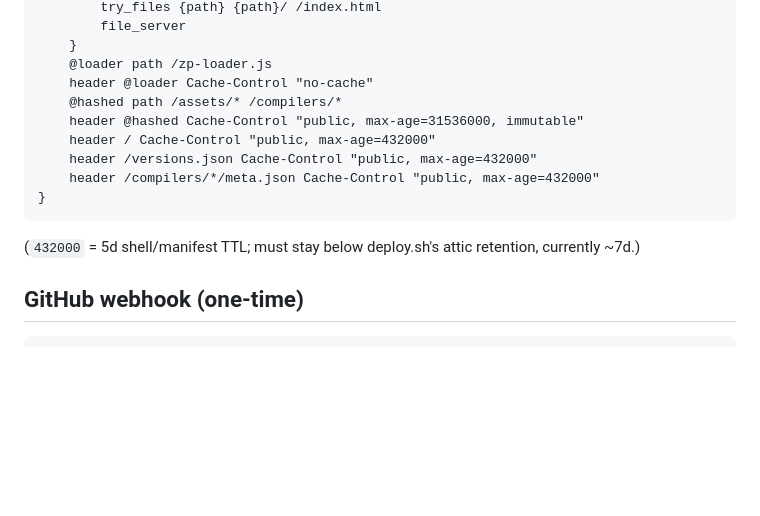
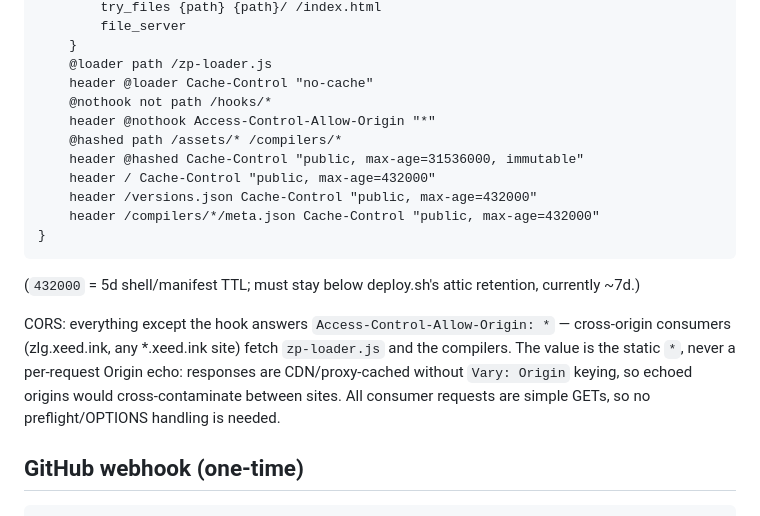
Before and after one commit to xihale/zig-playground, a Markdown page: scripts/server/README.md, the part around the change. Rendered like a GitHub page; blank space fills up the shorter version.

Commit message:
server: document zp Caddy CORS (ACAO * except hook) in README

```diff
--- a/scripts/server/README.md
+++ b/scripts/server/README.md
@@ -93,6 +93,8 @@ zp.xeed.ink {
 	}
 	@loader path /zp-loader.js
 	header @loader Cache-Control "no-cache"
+	@nothook not path /hooks/*
+	header @nothook Access-Control-Allow-Origin "*"
 	@hashed path /assets/* /compilers/*
 	header @hashed Cache-Control "public, max-age=31536000, immutable"
 	header / Cache-Control "public, max-age=432000"
@@ -103,6 +105,13 @@ zp.xeed.ink {
 
 (`432000` = 5d shell/manifest TTL; must stay below deploy.sh's attic retention,
 currently ~7d.)
+
+CORS: everything except the hook answers `Access-Control-Allow-Origin: *` —
+cross-origin consumers (zlg.xeed.ink, any *.xeed.ink site) fetch `zp-loader.js`
+and the compilers. The value is the static `*`, never a per-request Origin
+echo: responses are CDN/proxy-cached without `Vary: Origin` keying, so echoed
+origins would cross-contaminate between sites. All consumer requests are simple
+GETs, so no preflight/OPTIONS handling is needed.
 
 ## GitHub webhook (one-time)
 
```
